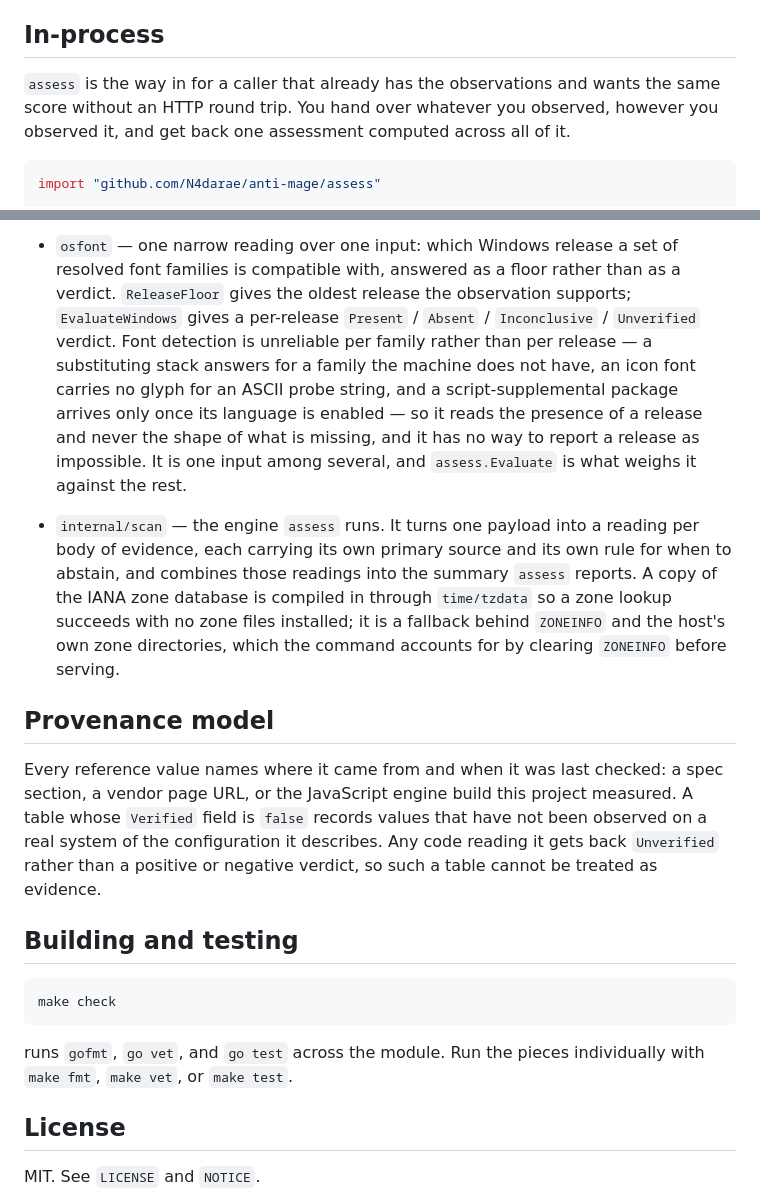
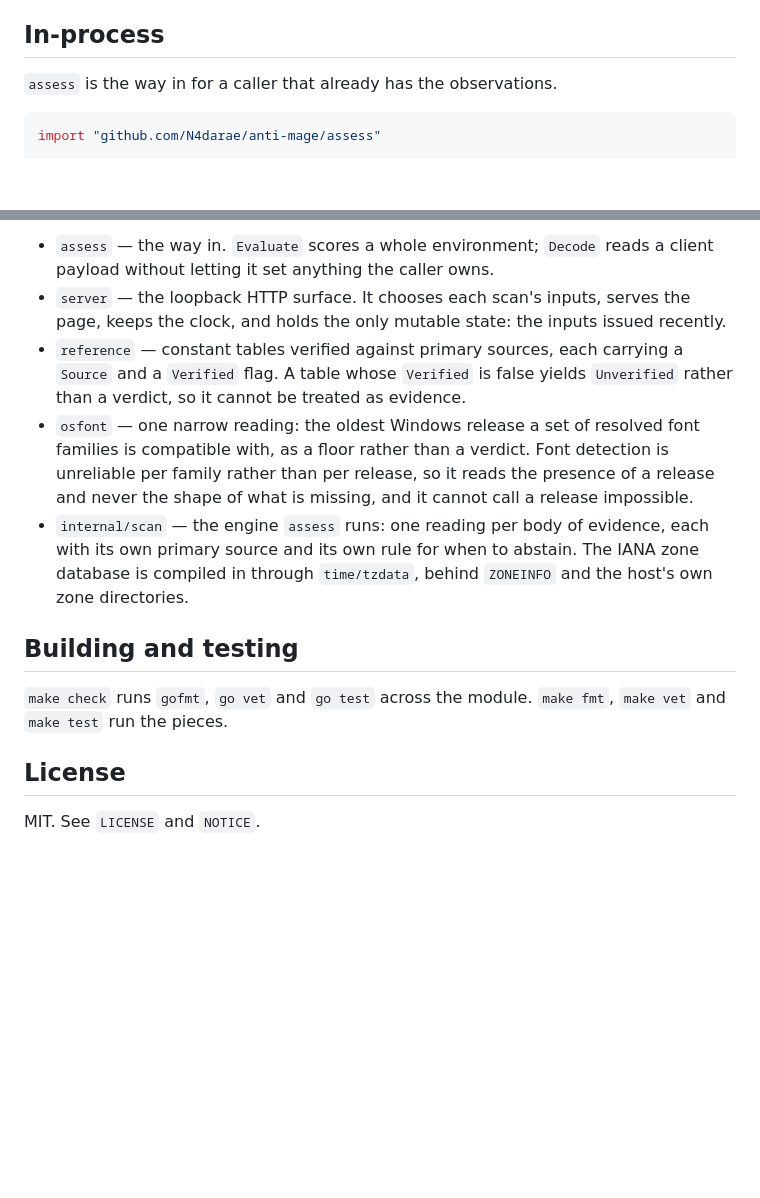
Before and after one commit to N4darae/anti-mage, a Markdown page: readme.md, 2 parts joined by grey strips. Drawn GitHub-style; blank space fills up the shorter version.

````diff
--- a/readme.md
+++ b/readme.md
@@ -89,9 +73,7 @@ address it binds. `-addr` changes the address, which must be loopback;
 
 ## In-process
 
-`assess` is the way in for a caller that already has the observations and wants
-the same score without an HTTP round trip. You hand over whatever you observed,
-however you observed it, and get back one assessment computed across all of it.
+`assess` is the way in for a caller that already has the observations.
 
 ```go
 import "github.com/N4darae/anti-mage/assess"
@@ -203,40 +149,25 @@ the person using it, and it names no vendor, product or tool as the cause.
-- `osfont` — one narrow reading over one input: which Windows release a set of
-  resolved font families is compatible with, answered as a floor rather than as
-  a verdict. `ReleaseFloor` gives the oldest release the observation supports;
-  `EvaluateWindows` gives a per-release `Present` / `Absent` / `Inconclusive` /
-  `Unverified` verdict. Font detection is unreliable per family rather than per
-  release — a substituting stack answers for a family the machine does not have,
-  an icon font carries no glyph for an ASCII probe string, and a
-  script-supplemental package arrives only once its language is enabled — so it
-  reads the presence of a release and never the shape of what is missing, and it
-  has no way to report a release as impossible. It is one input among several,
-  and `assess.Evaluate` is what weighs it against the rest.
-
-- `internal/scan` — the engine `assess` runs. It turns one payload into a
-  reading per body of evidence, each carrying its own primary source and its own
-  rule for when to abstain, and combines those readings into the summary
-  `assess` reports. A copy of the IANA zone database is compiled in through
-  `time/tzdata` so a zone lookup succeeds with no zone files installed; it is a
-  fallback behind `ZONEINFO` and the host's own zone directories, which the
-  command accounts for by clearing `ZONEINFO` before serving.
-
-## Provenance model
-
-Every reference value names where it came from and when it was last checked:
-a spec section, a vendor page URL, or the JavaScript engine build this project
-measured. A table whose `Verified` field is `false` records values that have not
-been observed on a real system of the configuration it describes. Any code
-reading it gets back `Unverified` rather than a positive or negative verdict, so
-such a table cannot be treated as evidence.
+- `assess` — the way in. `Evaluate` scores a whole environment; `Decode` reads a
+  client payload without letting it set anything the caller owns.
+- `server` — the loopback HTTP surface. It chooses each scan's inputs, serves the
+  page, keeps the clock, and holds the only mutable state: the inputs issued
+  recently.
+- `reference` — constant tables verified against primary sources, each carrying a
+  `Source` and a `Verified` flag. A table whose `Verified` is false yields
+  `Unverified` rather than a verdict, so it cannot be treated as evidence.
+- `osfont` — one narrow reading: the oldest Windows release a set of resolved
+  font families is compatible with, as a floor rather than a verdict. Font
+  detection is unreliable per family rather than per release, so it reads the
+  presence of a release and never the shape of what is missing, and it cannot
+  call a release impossible.
+- `internal/scan` — the engine `assess` runs: one reading per body of evidence,
+  each with its own primary source and its own rule for when to abstain. The
+  IANA zone database is compiled in through `time/tzdata`, behind `ZONEINFO` and
+  the host's own zone directories.
 
 ## Building and testing
 
-```
-make check
-```
-
-runs `gofmt`, `go vet`, and `go test` across the module. Run the pieces
-individually with `make fmt`, `make vet`, or `make test`.
+`make check` runs `gofmt`, `go vet` and `go test` across the module. `make fmt`,
+`make vet` and `make test` run the pieces.
 
 ## License
 
````
Also changed, not shown: other parts of readme.md (+54 -106 lines).
